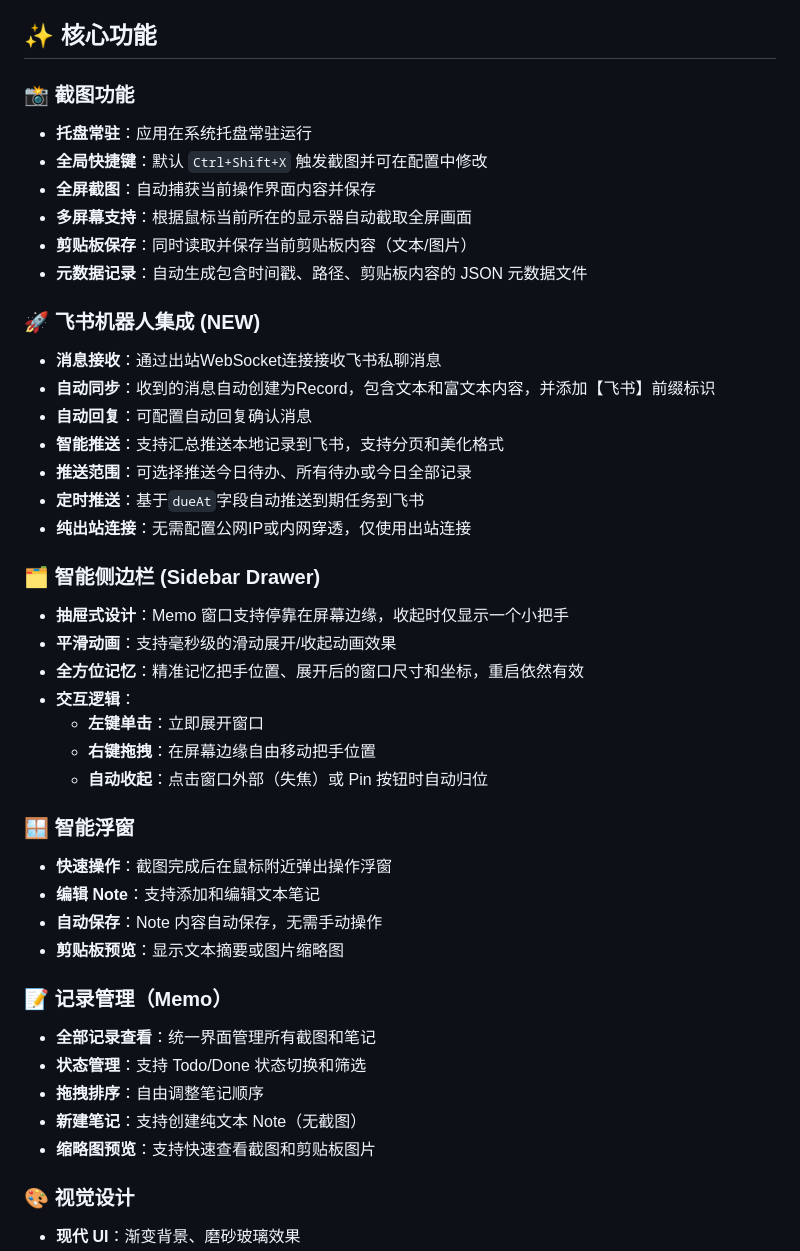
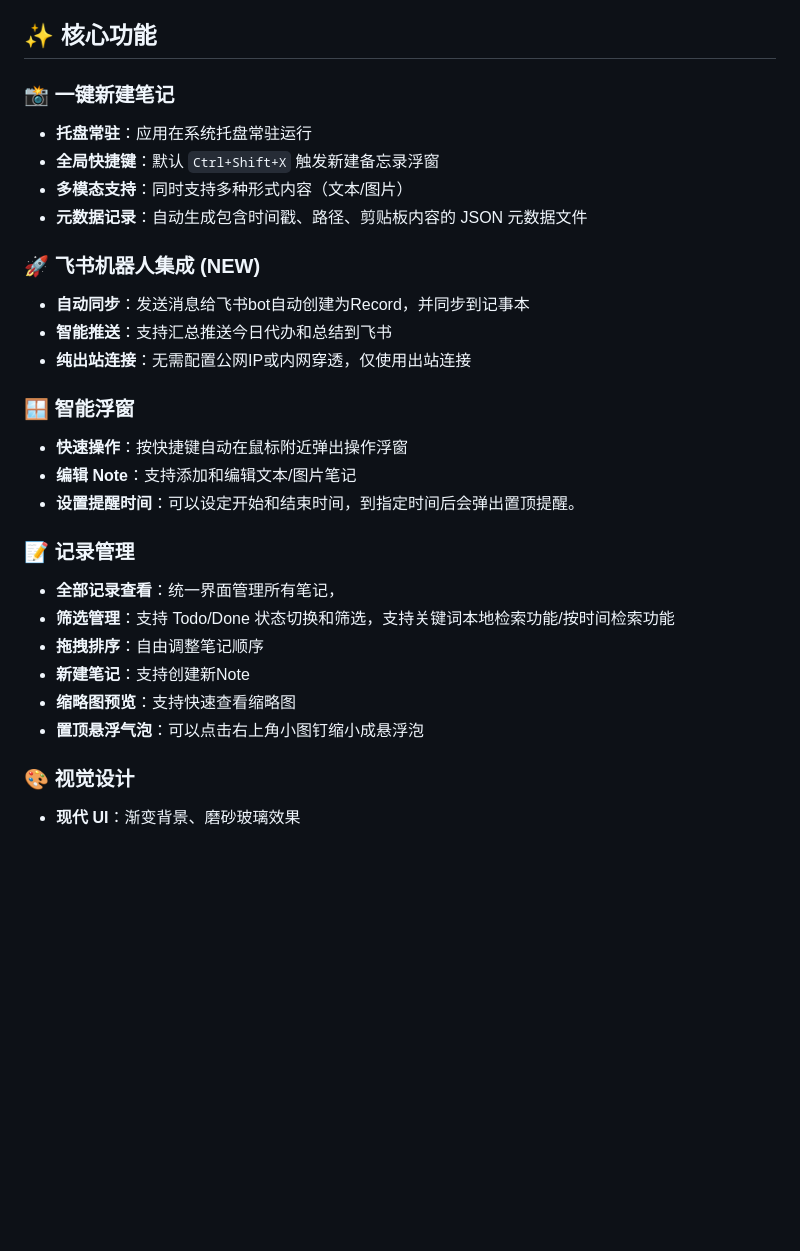
Before and after one commit to yishan555/screendemo, a Markdown page: README.md, the part around the change. Rendered like a GitHub page; blank space fills up the shorter version.

Commit message:
Revise README for new features and enhancements
Updated features and descriptions in README.md to reflect new functionalities and improvements.

```diff
--- a/README.md
+++ b/README.md
@@ -6,44 +6,29 @@
 
 ## ✨ 核心功能
 
-### 📸 截图功能
+### 📸 一键新建笔记
 - **托盘常驻**：应用在系统托盘常驻运行
-- **全局快捷键**：默认 `Ctrl+Shift+X` 触发截图并可在配置中修改
-- **全屏截图**：自动捕获当前操作界面内容并保存
-- **多屏幕支持**：根据鼠标当前所在的显示器自动截取全屏画面
-- **剪贴板保存**：同时读取并保存当前剪贴板内容（文本/图片）
+- **全局快捷键**：默认 `Ctrl+Shift+X` 触发新建备忘录浮窗
+- **多模态支持**：同时支持多种形式内容（文本/图片）
 - **元数据记录**：自动生成包含时间戳、路径、剪贴板内容的 JSON 元数据文件
 
 ### 🚀 飞书机器人集成 (NEW)
-- **消息接收**：通过出站WebSocket连接接收飞书私聊消息
-- **自动同步**：收到的消息自动创建为Record，包含文本和富文本内容，并添加【飞书】前缀标识
-- **自动回复**：可配置自动回复确认消息
-- **智能推送**：支持汇总推送本地记录到飞书，支持分页和美化格式
-- **推送范围**：可选择推送今日待办、所有待办或今日全部记录
-- **定时推送**：基于`dueAt`字段自动推送到期任务到飞书
+- **自动同步**：发送消息给飞书bot自动创建为Record，并同步到记事本
+- **智能推送**：支持汇总推送今日代办和总结到飞书
 - **纯出站连接**：无需配置公网IP或内网穿透，仅使用出站连接
 
-### 🗂️ 智能侧边栏 (Sidebar Drawer)
-- **抽屉式设计**：Memo 窗口支持停靠在屏幕边缘，收起时仅显示一个小把手
-- **平滑动画**：支持毫秒级的滑动展开/收起动画效果
-- **全方位记忆**：精准记忆把手位置、展开后的窗口尺寸和坐标，重启依然有效
-- **交互逻辑**：
-  - **左键单击**：立即展开窗口
-  - **右键拖拽**：在屏幕边缘自由移动把手位置
-  - **自动收起**：点击窗口外部（失焦）或 Pin 按钮时自动归位
+### 🪟 智能浮窗
+- **快速操作**：按快捷键自动在鼠标附近弹出操作浮窗
+- **编辑 Note**：支持添加和编辑文本/图片笔记
+- **设置提醒时间**：可以设定开始和结束时间，到指定时间后会弹出置顶提醒。
 
-### 🪟 智能浮窗
-- **快速操作**：截图完成后在鼠标附近弹出操作浮窗
-- **编辑 Note**：支持添加和编辑文本笔记
-- **自动保存**：Note 内容自动保存，无需手动操作
-- **剪贴板预览**：显示文本摘要或图片缩略图
-
-### 📝 记录管理（Memo）
-- **全部记录查看**：统一界面管理所有截图和笔记
-- **状态管理**：支持 Todo/Done 状态切换和筛选
+### 📝 记录管理
+- **全部记录查看**：统一界面管理所有笔记，
+- **筛选管理**：支持 Todo/Done 状态切换和筛选，支持关键词本地检索功能/按时间检索功能
 - **拖拽排序**：自由调整笔记顺序
-- **新建笔记**：支持创建纯文本 Note（无截图）
-- **缩略图预览**：支持快速查看截图和剪贴板图片
+- **新建笔记**：支持创建新Note
+- **缩略图预览**：支持快速查看缩略图
+- **置顶悬浮气泡**：可以点击右上角小图钉缩小成悬浮泡
 
 ### 🎨 视觉设计
 - **现代 UI**：渐变背景、磨砂玻璃效果
```
